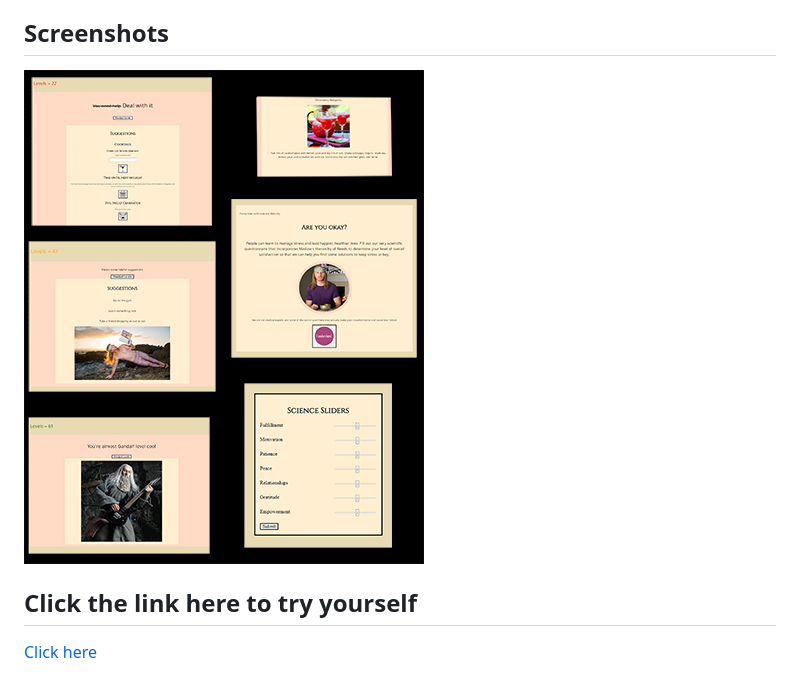
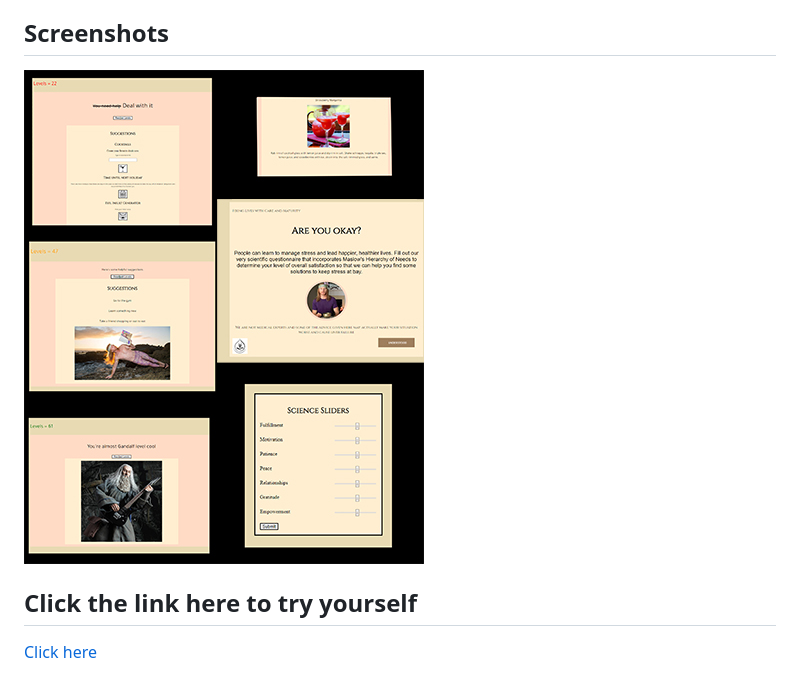
Before and after one commit to jackie-code/Are_You_Okay2, a Markdown page: README.md, the part around the change. GitHub-like rendering; pictures changed too: images/whole4002.jpg (added).

Commit message:
readme screenshot

```diff
--- a/README.md
+++ b/README.md
@@ -26,7 +26,7 @@ create a list of upcoming holidays
 
 ## Screenshots
 
-![alt text](images/whole400.jpg)
+![alt text](images/whole4002.jpg)
 
 ## Click the link here to try yourself
 [Click here](https://jackie-code.github.io/Are_You_Okay2/)
```
Also changed, not shown: 2 other files.
